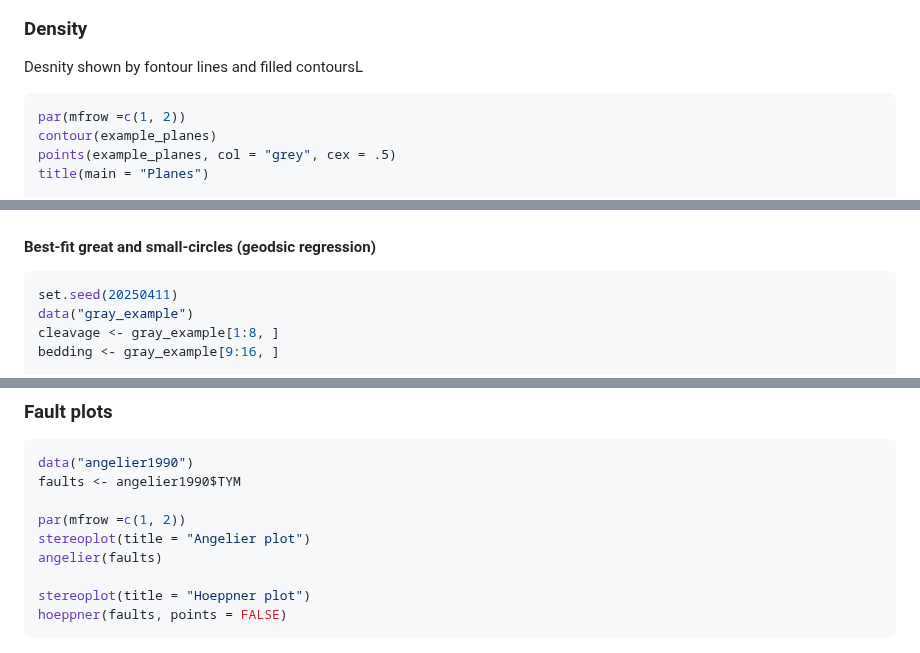
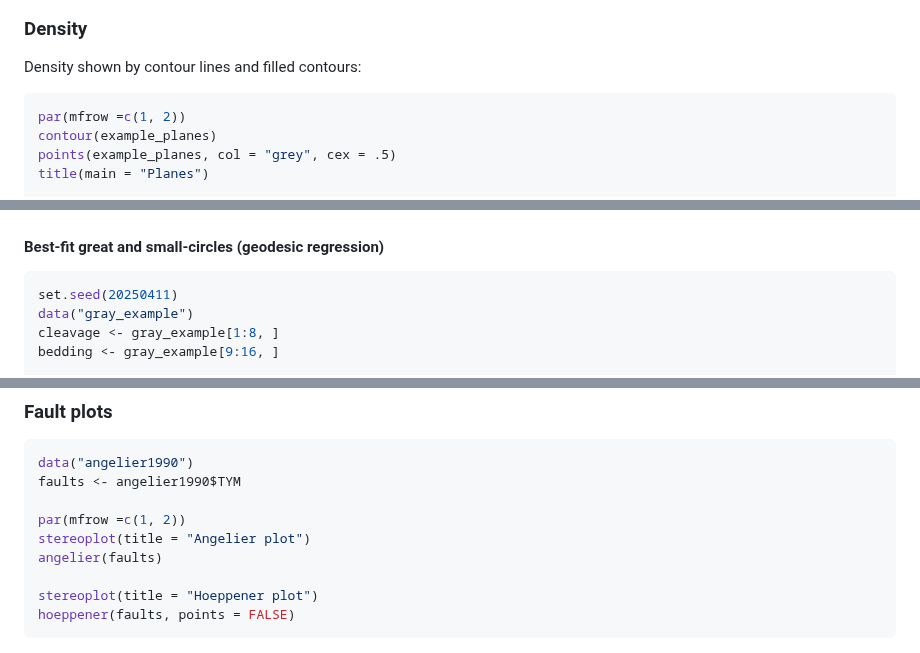
Before and after one commit to tobiste/structr, a Markdown page: README.md, 3 parts joined by grey strips. Drawn GitHub-style.

````diff
--- a/README.md
+++ b/README.md
@@ -85,7 +85,7 @@ legend("topright", legend = c("Lines", "Planes"), col = c("#B63679", "#000004"),
 
 ### Density
 
-Desnity shown by fontour lines and filled contoursL
+Density shown by contour lines and filled contours:
 
 ``` r
 par(mfrow =c(1, 2))
@@ -141,7 +141,7 @@ legend(
 
 <img src="man/figures/README-stats-1.png" width="100%" />
 
-#### Best-fit great and small-circles (geodsic regression)
+#### Best-fit great and small-circles (geodesic regression)
 
 ``` r
 set.seed(20250411)
@@ -211,8 +211,8 @@ par(mfrow =c(1, 2))
 stereoplot(title = "Angelier plot")
 angelier(faults)
 
-stereoplot(title = "Hoeppner plot")
-hoeppner(faults, points = FALSE)
+stereoplot(title = "Hoeppener plot")
+hoeppener(faults, points = FALSE)
 ```
 
 <img src="man/figures/README-stereo_faults-1.png" width="100%" />
````
Also changed, not shown: man/figures/README-rgn-1.png, man/figures/README-stats-1.png, man/figures/README-stereo_inversion_deviation-1.png, man/figures/README-stereo_inversion_plot-1.png, man/figures/README-strain-1.png, man/figures/README-strain3D-1.png, 2 other files.
